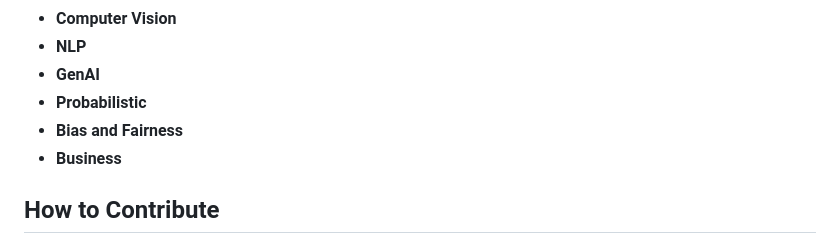
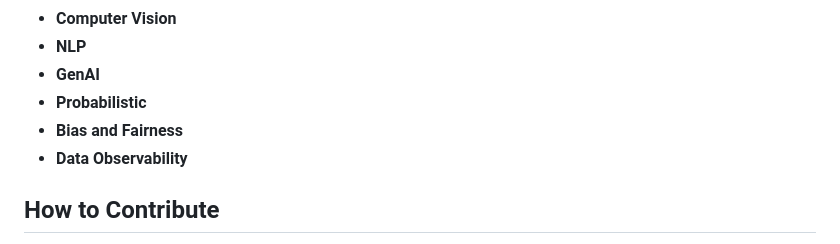
Before and after one commit to NannyML/The-Little-Book-of-ML-Metrics, a Markdown page: README.md, the part around the change. Rendered like a GitHub page.

```diff
--- a/README.md
+++ b/README.md
@@ -27,7 +27,7 @@ The book covers a broad range of metrics from different contexts:
 - **GenAI**
 - **Probabilistic**
 - **Bias and Fairness**
-- **Business**
+- **Data Observability**
 
 ## How to Contribute
 
```
